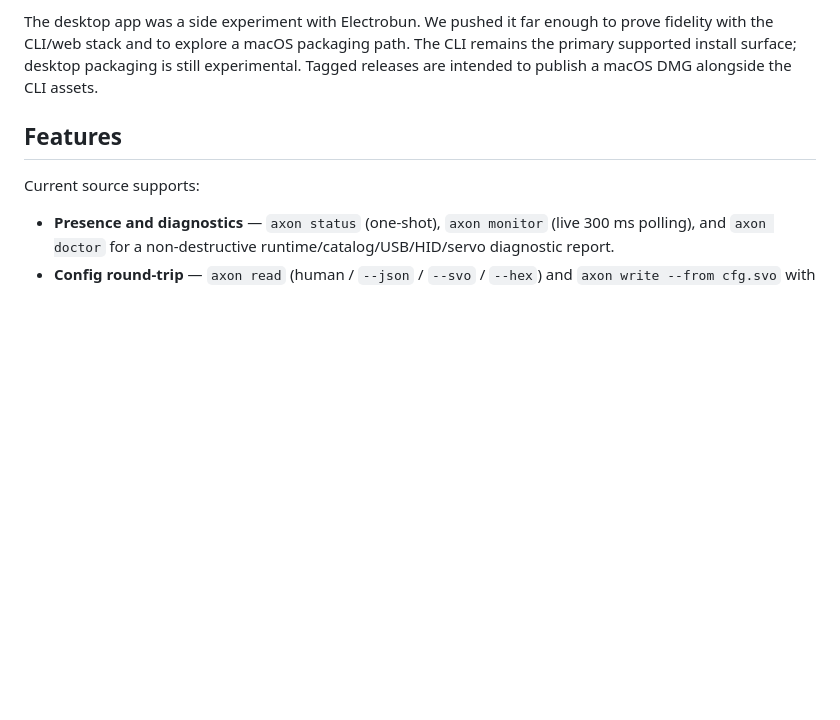
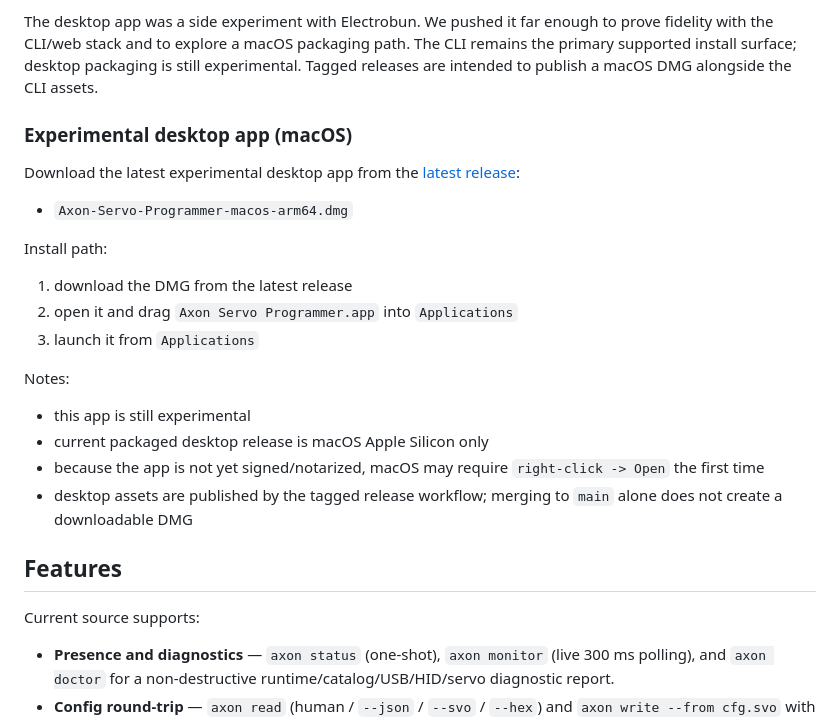
Before and after one commit to caryden/servo-programmer, a Markdown page: README.md, the part around the change. GitHub-like rendering; blank space fills up the shorter version.

Commit message:
docs: add desktop release install path

```diff
--- a/README.md
+++ b/README.md
@@ -104,6 +104,28 @@ enough to prove fidelity with the CLI/web stack and to explore a macOS
 packaging path. The CLI remains the primary supported install surface;
 desktop packaging is still experimental. Tagged releases are intended
 to publish a macOS DMG alongside the CLI assets.
+
+### Experimental desktop app (macOS)
+
+Download the latest experimental desktop app from the
+[latest release](https://github.com/caryden/servo-programmer/releases/latest):
+
+- `Axon-Servo-Programmer-macos-arm64.dmg`
+
+Install path:
+
+1. download the DMG from the latest release
+2. open it and drag `Axon Servo Programmer.app` into `Applications`
+3. launch it from `Applications`
+
+Notes:
+
+- this app is still experimental
+- current packaged desktop release is macOS Apple Silicon only
+- because the app is not yet signed/notarized, macOS may require
+  `right-click -> Open` the first time
+- desktop assets are published by the tagged release workflow; merging
+  to `main` alone does not create a downloadable DMG
 
 ## Features
 
```
Also changed, not shown: docs/INSTALL.md (+25 -0 lines).
